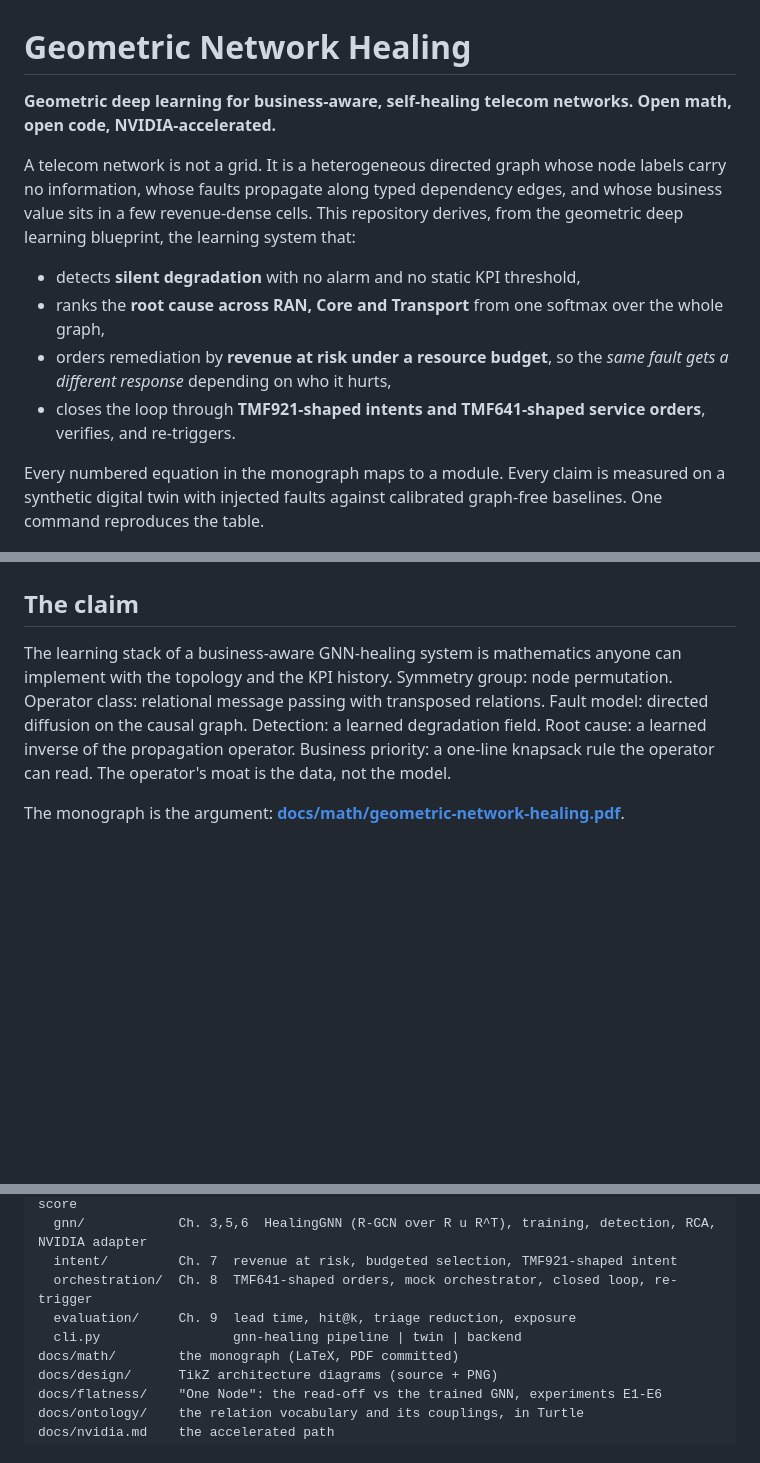
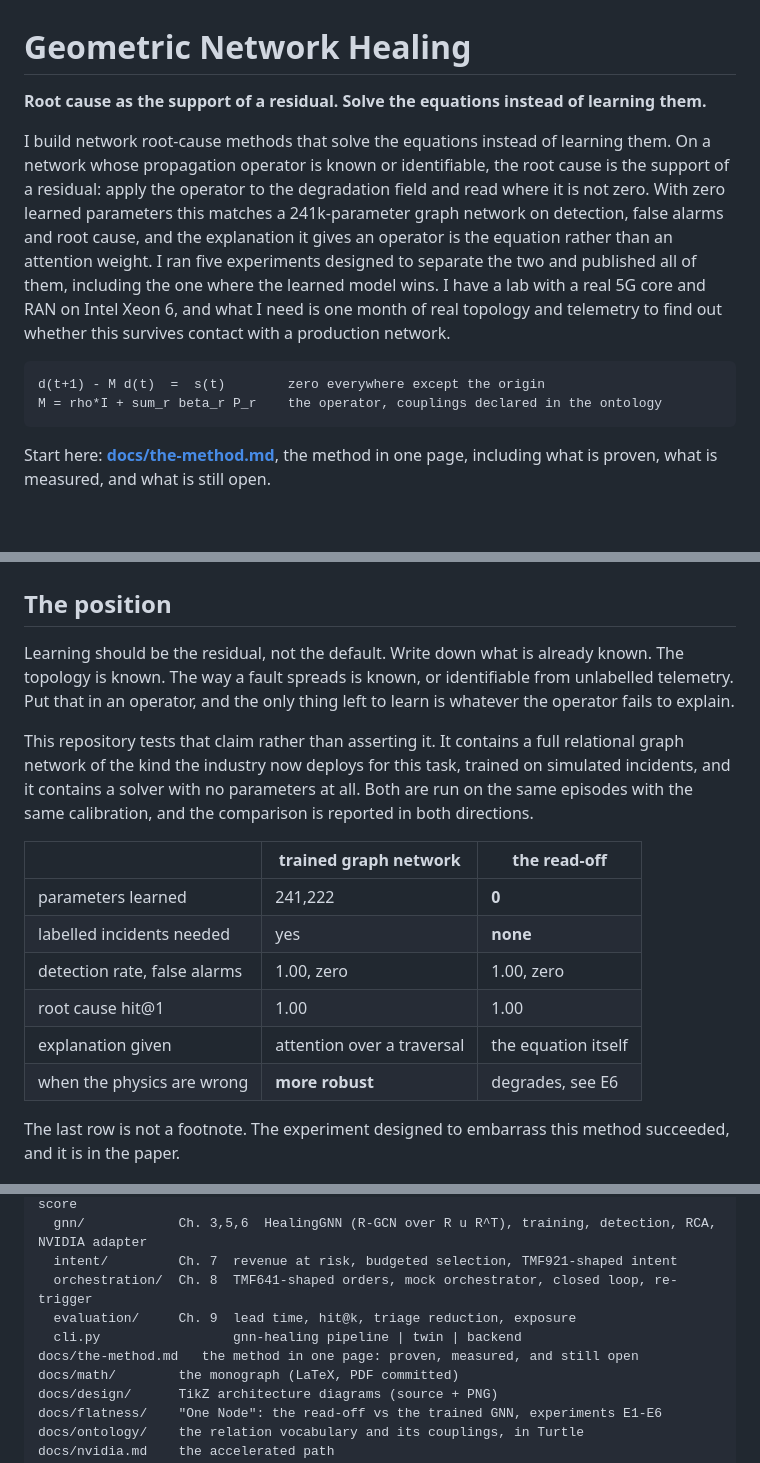
Before and after one commit to dkypuros/geometric-network-healing, a Markdown page: README.md, 3 parts joined by grey strips. Rendered like a GitHub page; blank space fills up the shorter version.

````diff
--- a/README.md
+++ b/README.md
@@ -1,35 +1,49 @@
 # Geometric Network Healing
 
-**Geometric deep learning for business-aware, self-healing telecom networks. Open math, open code, NVIDIA-accelerated.**
+**Root cause as the support of a residual. Solve the equations instead of learning them.**
 
-A telecom network is not a grid. It is a heterogeneous directed graph whose node labels carry no
-information, whose faults propagate along typed dependency edges, and whose business value sits in
-a few revenue-dense cells. This repository derives, from the geometric deep learning blueprint, the
-learning system that:
+I build network root-cause methods that solve the equations instead of learning them. On a network
+whose propagation operator is known or identifiable, the root cause is the support of a residual:
+apply the operator to the degradation field and read where it is not zero. With zero learned
+parameters this matches a 241k-parameter graph network on detection, false alarms and root cause,
+and the explanation it gives an operator is the equation rather than an attention weight. I ran
+five experiments designed to separate the two and published all of them, including the one where
+the learned model wins. I have a lab with a real 5G core and RAN on Intel Xeon 6, and what I need
+is one month of real topology and telemetry to find out whether this survives contact with a
+production network.
 
-- detects **silent degradation** with no alarm and no static KPI threshold,
-- ranks the **root cause across RAN, Core and Transport** from one softmax over the whole graph,
-- orders remediation by **revenue at risk under a resource budget**, so the *same fault gets a
-  different response* depending on who it hurts,
-- closes the loop through **TMF921-shaped intents and TMF641-shaped service orders**, verifies, and
-  re-triggers.
+```
+d(t+1) - M d(t)  =  s(t)        zero everywhere except the origin
+M = rho*I + sum_r beta_r P_r    the operator, couplings declared in the ontology
+```
 
-Every numbered equation in the monograph maps to a module. Every claim is measured on a synthetic
-digital twin with injected faults against calibrated graph-free baselines. One command reproduces
-the table.
+Start here: **[docs/the-method.md](docs/the-method.md)**, the method in one page, including what
+is proven, what is measured, and what is still open.
 
 ![System architecture](docs/design/architecture.png)
 
-## The claim
+## The position
 
-The learning stack of a business-aware GNN-healing system is mathematics anyone can implement with
-the topology and the KPI history. Symmetry group: node permutation. Operator class: relational
-message passing with transposed relations. Fault model: directed diffusion on the causal graph.
-Detection: a learned degradation field. Root cause: a learned inverse of the propagation operator.
-Business priority: a one-line knapsack rule the operator can read. The operator's moat is the data,
-not the model.
+Learning should be the residual, not the default. Write down what is already known. The topology
+is known. The way a fault spreads is known, or identifiable from unlabelled telemetry. Put that in
+an operator, and the only thing left to learn is whatever the operator fails to explain.
 
-The monograph is the argument: **[docs/math/geometric-network-healing.pdf](docs/math/geometric-network-healing.pdf)**.
+This repository tests that claim rather than asserting it. It contains a full relational graph
+network of the kind the industry now deploys for this task, trained on simulated incidents, and it
+contains a solver with no parameters at all. Both are run on the same episodes with the same
+calibration, and the comparison is reported in both directions.
+
+| | trained graph network | the read-off |
+|---|---|---|
+| parameters learned | 241,222 | **0** |
+| labelled incidents needed | yes | **none** |
+| detection rate, false alarms | 1.00, zero | 1.00, zero |
+| root cause hit@1 | 1.00 | 1.00 |
+| explanation given | attention over a traversal | the equation itself |
+| when the physics are wrong | **more robust** | degrades, see E6 |
+
+The last row is not a footnote. The experiment designed to embarrass this method succeeded, and
+it is in the paper.
 
 ![Closed loop](docs/design/closed_loop.png)
 
@@ -183,6 +197,7 @@ src/gnn_healing/
   orchestration/  Ch. 8  TMF641-shaped orders, mock orchestrator, closed loop, re-trigger
   evaluation/     Ch. 9  lead time, hit@k, triage reduction, exposure
   cli.py                 gnn-healing pipeline | twin | backend
+docs/the-method.md   the method in one page: proven, measured, and still open
 docs/math/        the monograph (LaTeX, PDF committed)
 docs/design/      TikZ architecture diagrams (source + PNG)
 docs/flatness/    "One Node": the read-off vs the trained GNN, experiments E1-E6
````
Also changed, not shown: docs/the-method.md (added, +117 -0 lines).
